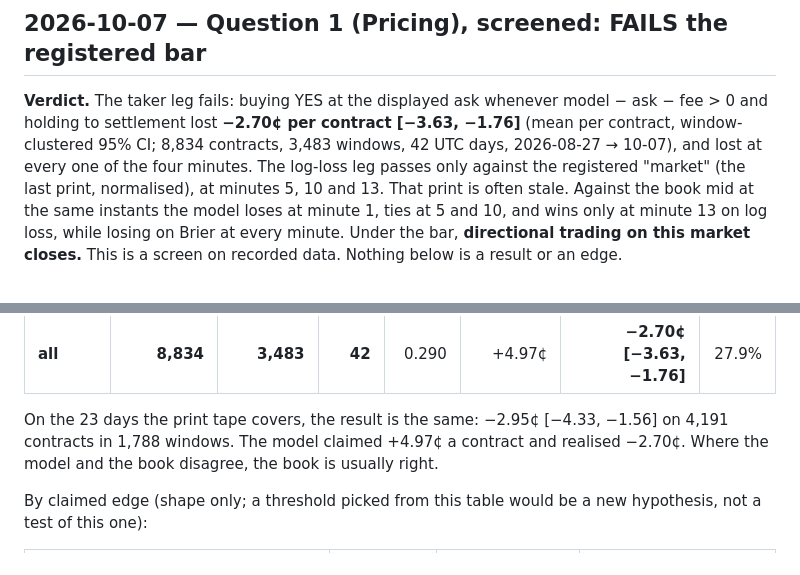
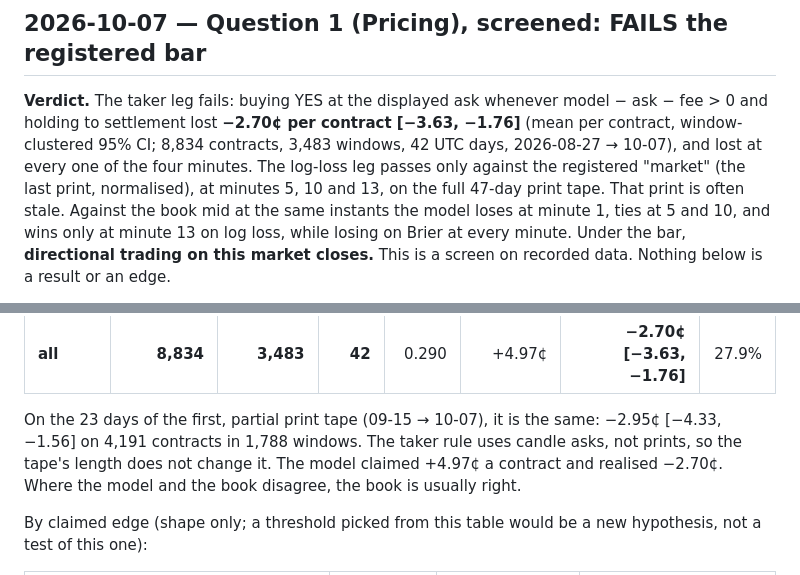
Before and after one commit to yyardi/Meridian, a Markdown page: docs/math/coinrace-research.md, 2 parts joined by grey strips. Rendered like a GitHub page.

```diff
--- a/docs/math/coinrace-research.md
+++ b/docs/math/coinrace-research.md
@@ -56,7 +56,7 @@ Live money (a Kalshi trading key and collateral) is the operator's switch.
 and holding to settlement lost **−2.70¢ per contract [−3.63, −1.76]** (mean per contract,
 window-clustered 95% CI; 8,834 contracts, 3,483 windows, 42 UTC days, 2026-08-27 → 10-07), and
 lost at every one of the four minutes. The log-loss leg passes only against the registered
-"market" (the last print, normalised), at minutes 5, 10 and 13. That print is often stale.
+"market" (the last print, normalised), at minutes 5, 10 and 13, on the full 47-day print tape. That print is often stale.
 Against the book mid at the same instants the model loses at minute 1, ties at 5 and 10, and
 wins only at minute 13 on log loss, while losing on Brier at every minute. Under the bar,
 **directional trading on this market closes.** This is a screen on recorded data. Nothing
@@ -208,8 +209,9 @@ Size at the ask is not checked; one contract is assumed fillable. P&L = settleme
 | 13 | 2,181 | 1,939 | 42 | 0.344 | +7.65¢ | −3.03¢ [−4.43, −1.63] | 32.9% |
 | **all** | **8,834** | **3,483** | **42** | 0.290 | +4.97¢ | **−2.70¢ [−3.63, −1.76]** | 27.9% |
 
-On the 23 days the print tape covers, the result is the same: −2.95¢ [−4.33, −1.56] on 4,191
-contracts in 1,788 windows. The model claimed +4.97¢ a contract and realised −2.70¢. Where the
+On the 23 days of the first, partial print tape (09-15 → 10-07), it is the same: −2.95¢
+[−4.33, −1.56] on 4,191 contracts in 1,788 windows. The taker rule uses candle asks, not prints,
+so the tape's length does not change it. The model claimed +4.97¢ a contract and realised −2.70¢. Where the
 model and the book disagree, the book is usually right.
 
 By claimed edge (shape only; a threshold picked from this table would be a new hypothesis, not
```
Also changed, not shown: other parts of docs/math/coinrace-research.md (+14 -13 lines).
